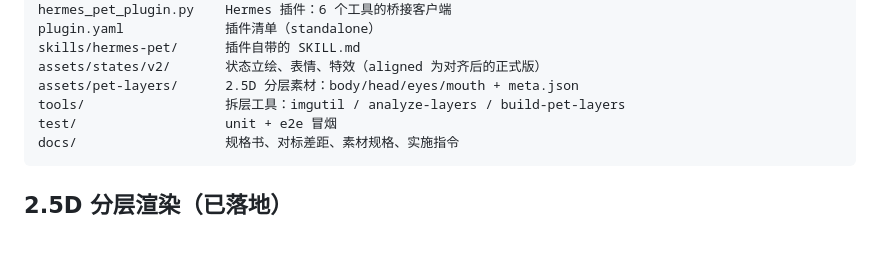
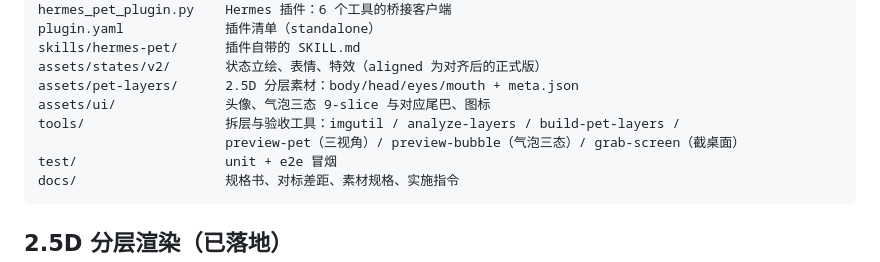
Before and after one commit to tykkkkkkan/hermes-pet, a Markdown page: README.md, the part around the change. Rendered like a GitHub page; blank space fills up the shorter version.

````diff
--- a/README.md
+++ b/README.md
@@ -165,7 +165,9 @@ plugin.yaml             插件清单（standalone）
 skills/hermes-pet/      插件自带的 SKILL.md
 assets/states/v2/       状态立绘、表情、特效（aligned 为对齐后的正式版）
 assets/pet-layers/      2.5D 分层素材：body/head/eyes/mouth + meta.json
-tools/                  拆层工具：imgutil / analyze-layers / build-pet-layers
+assets/ui/              头像、气泡三态 9-slice 与对应尾巴、图标
+tools/                  拆层与验收工具：imgutil / analyze-layers / build-pet-layers /
+                        preview-pet（三视角）/ preview-bubble（气泡三态）/ grab-screen（截桌面）
 test/                   unit + e2e 冒烟
 docs/                   规格书、对标差距、素材规格、实施指令
 ```
````
Also changed, not shown: CHANGELOG.md (+27 -0 lines), assets/ui/bubble-error.png (added), assets/ui/bubble-normal.png (added), assets/ui/bubble-success.png (added), assets/ui/bubble-tail-error.png (added), assets/ui/bubble-tail-normal.png (added), assets/ui/bubble-tail-success.png (added), 7 other files.
